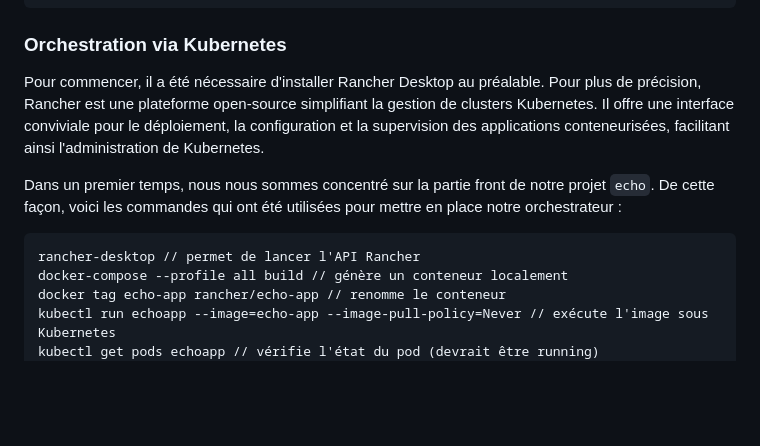
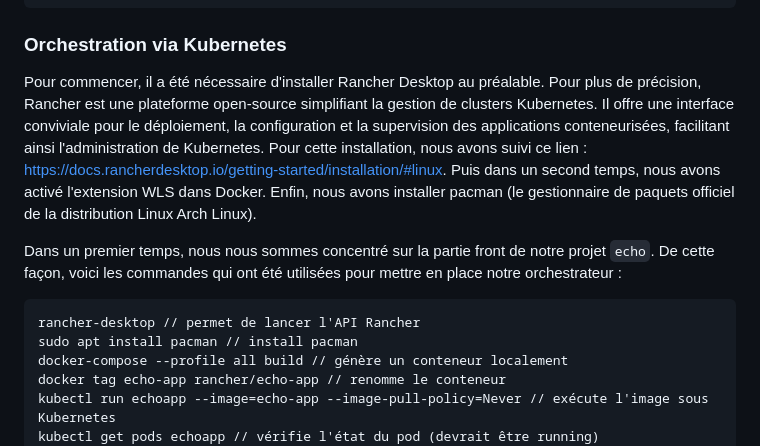
Before and after one commit to wanadianguy/reengineering, a Markdown page: README.md, the part around one of its changes. GitHub-like rendering; blank space fills up the shorter version.

````diff
--- a/README.md
+++ b/README.md
@@ -412,12 +412,13 @@ Cet ADR nous permet d'unifier et de clarifier le lancement des applications au s
 
 ### Orchestration via Kubernetes
 
-Pour commencer, il a été nécessaire d'installer Rancher Desktop au préalable. Pour plus de précision, Rancher est une plateforme open-source simplifiant la gestion de clusters Kubernetes. Il offre une interface conviviale pour le déploiement, la configuration et la supervision des applications conteneurisées, facilitant ainsi l'administration de Kubernetes.
+Pour commencer, il a été nécessaire d'installer Rancher Desktop au préalable. Pour plus de précision, Rancher est une plateforme open-source simplifiant la gestion de clusters Kubernetes. Il offre une interface conviviale pour le déploiement, la configuration et la supervision des applications conteneurisées, facilitant ainsi l'administration de Kubernetes. Pour cette installation, nous avons suivi ce lien : https://docs.rancherdesktop.io/getting-started/installation/#linux. Puis dans un second temps, nous avons activé l'extension WLS dans Docker. Enfin, nous avons installer pacman (le gestionnaire de paquets officiel de la distribution Linux Arch Linux).
 
 Dans un premier temps, nous nous sommes concentré sur la partie front de notre projet `echo`. De cette façon, voici les commandes qui ont été utilisées pour mettre en place notre orchestrateur :
 
 ```
 rancher-desktop // permet de lancer l'API Rancher
+sudo apt install pacman // install pacman
 docker-compose --profile all build // génère un conteneur localement
 docker tag echo-app rancher/echo-app // renomme le conteneur
 kubectl run echoapp --image=echo-app --image-pull-policy=Never // exécute l'image sous Kubernetes
````
Also changed, not shown: other parts of README.md (+42 -0 lines).
